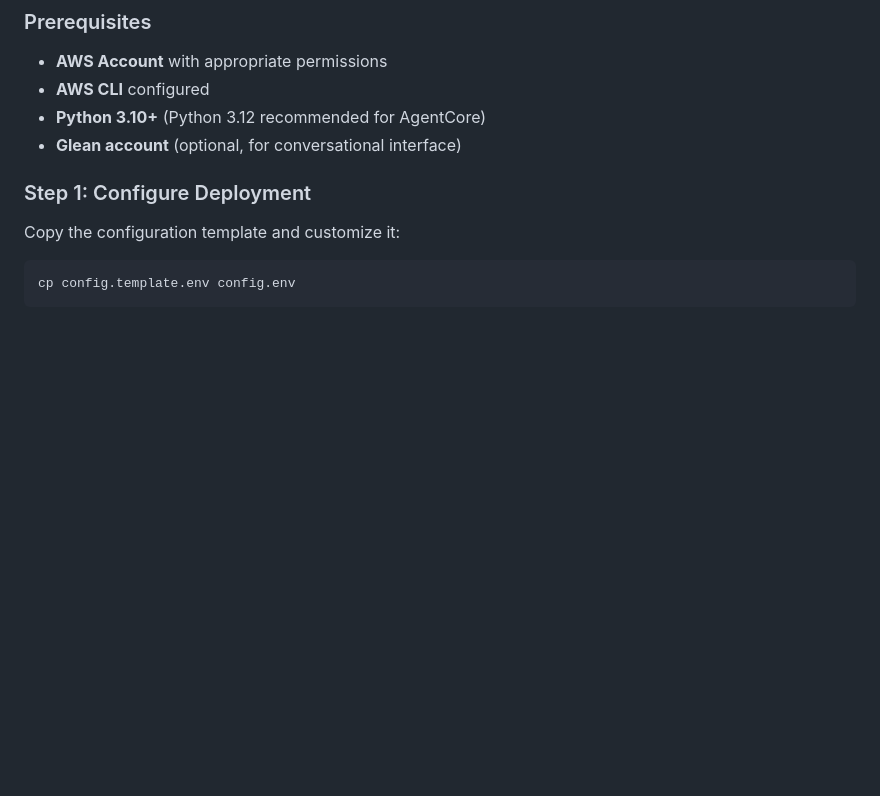
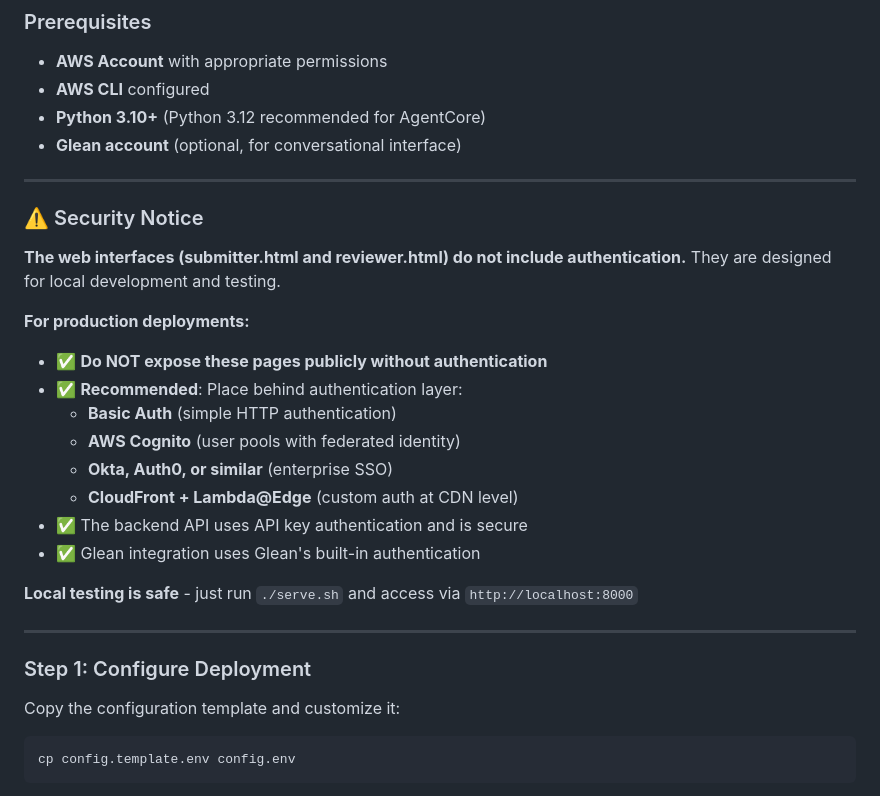
Before and after one commit to alex-mahabir-glean/insurance-claims-intelligence-awsagentshackathon, a Markdown page: README.md, the part around the change. GitHub-like rendering; blank space fills up the shorter version.

Commit message:
Add security notice about web interface authentication
- Add prominent security warning after Prerequisites section
- Clarify web interfaces (submitter.html, reviewer.html) lack authentication
- State they are designed for local development/testing only
- Provide production deployment recommendations:
  - Basic Auth
  - AWS Cognito
  - Okta/Auth0/SSO
  - CloudFront + Lambda@Edge
- Note backend API and Glean integration are already secure
- Confirm local testing is safe via localhost

```diff
--- a/README.md
+++ b/README.md
@@ -190,6 +190,26 @@ The system includes pre-loaded sample data:
 - **AWS CLI** configured
 - **Python 3.10+** (Python 3.12 recommended for AgentCore)
 - **Glean account** (optional, for conversational interface)
+
+---
+
+### ⚠️ Security Notice
+
+**The web interfaces (submitter.html and reviewer.html) do not include authentication.** They are designed for local development and testing.
+
+**For production deployments:**
+- ✅ **Do NOT expose these pages publicly without authentication**
+- ✅ **Recommended**: Place behind authentication layer:
+  - **Basic Auth** (simple HTTP authentication)
+  - **AWS Cognito** (user pools with federated identity)
+  - **Okta, Auth0, or similar** (enterprise SSO)
+  - **CloudFront + Lambda@Edge** (custom auth at CDN level)
+- ✅ The backend API uses API key authentication and is secure
+- ✅ Glean integration uses Glean's built-in authentication
+
+**Local testing is safe** - just run `./serve.sh` and access via `http://localhost:8000`
+
+---
 
 ### Step 1: Configure Deployment
 
```
